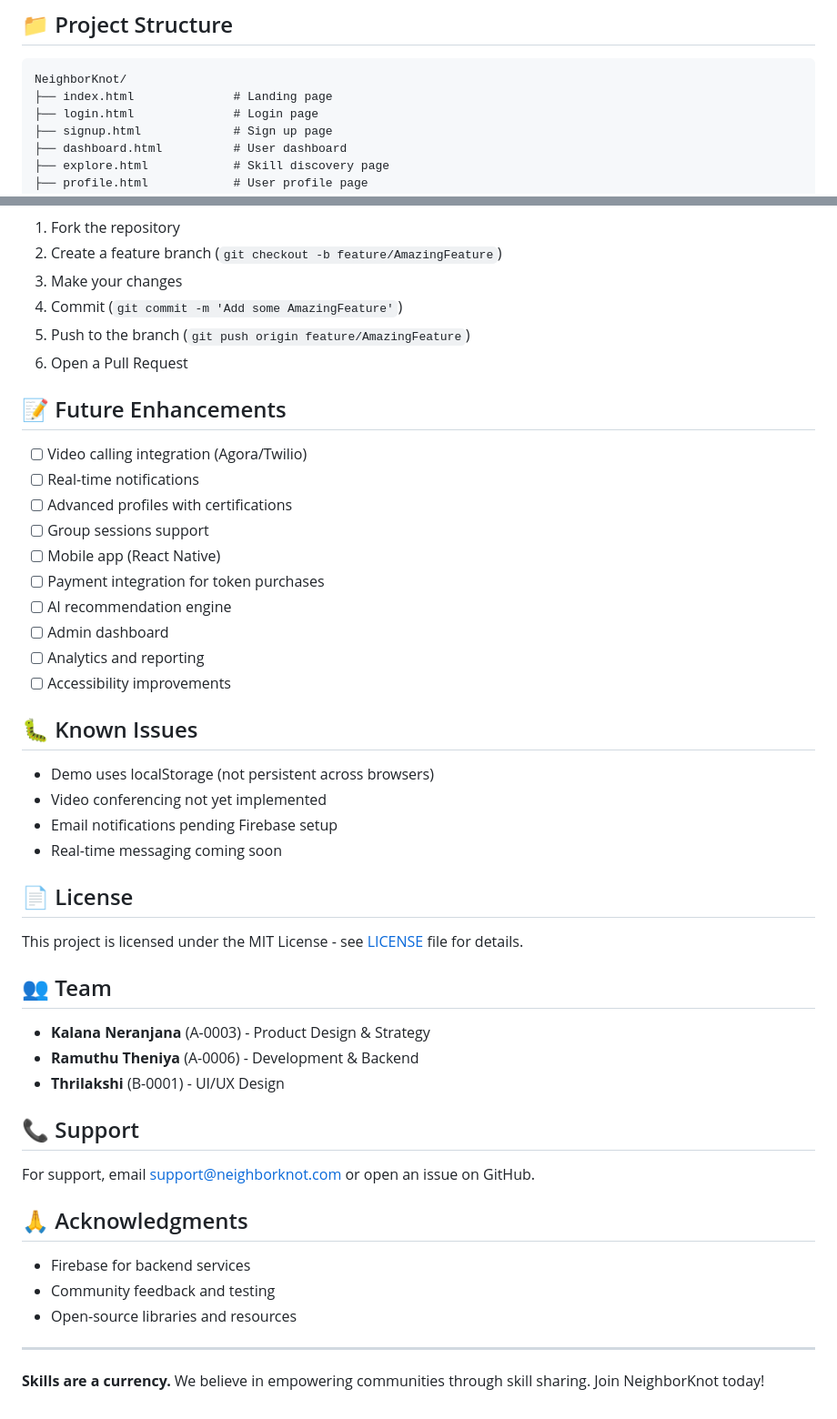
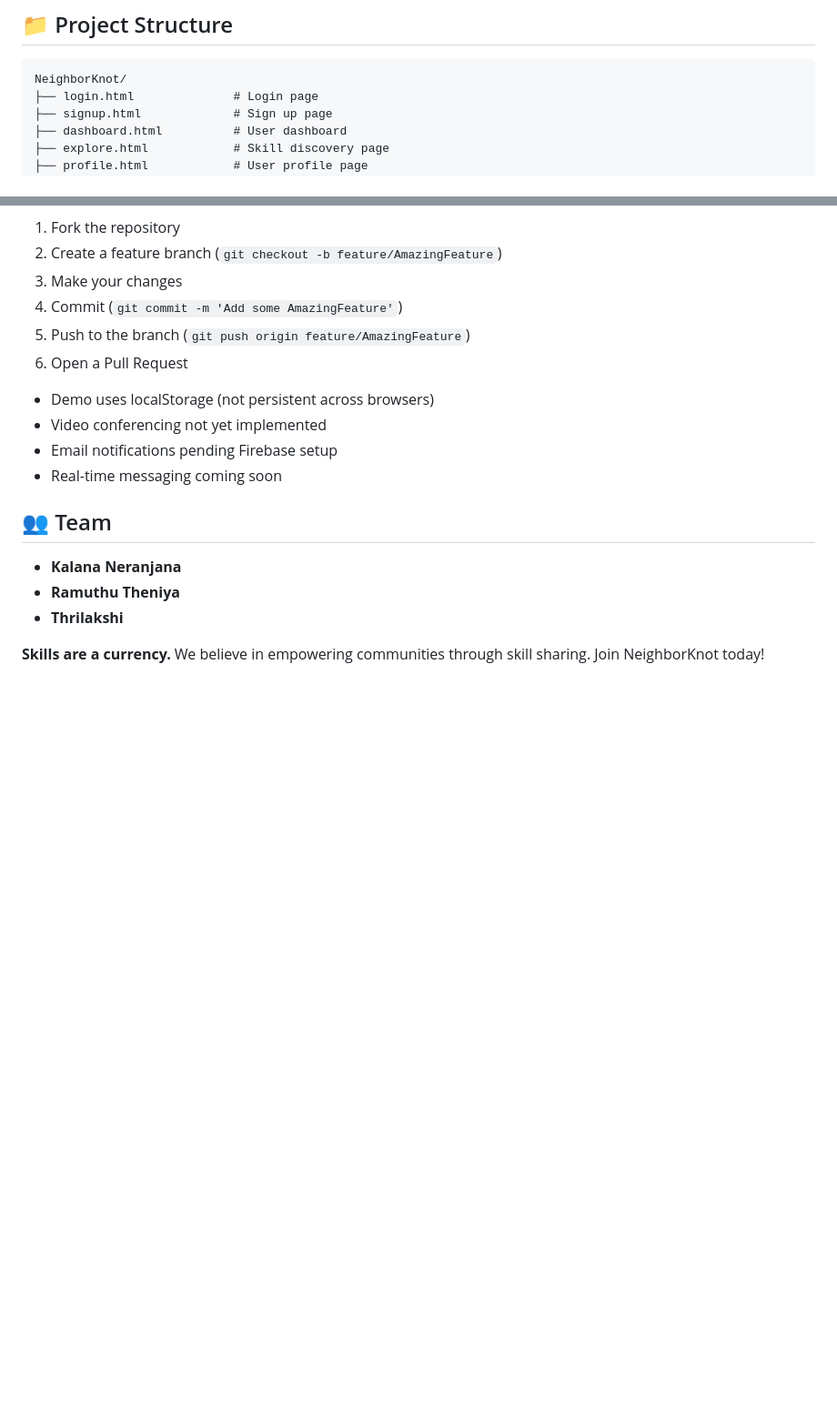
Before and after one commit to Ramuthu-creator/NeighbourKnot, a Markdown page: README.md, 2 parts joined by grey strips. Shown at 91% size. Drawn GitHub-style; blank space fills up the shorter version.

````diff
--- a/README.md
+++ b/README.md
@@ -77,7 +77,6 @@ A web platform where users exchange skills using tokens instead of money, making
 
 ```
 NeighborKnot/
-├── index.html              # Landing page
 ├── login.html              # Login page
 ├── signup.html             # Sign up page
 ├── dashboard.html          # User dashboard
@@ -289,46 +232,16 @@ Contributions are welcome! Please follow these steps:
 5. Push to the branch (`git push origin feature/AmazingFeature`)
 6. Open a Pull Request
 
-## 📝 Future Enhancements
-
-- [ ] Video calling integration (Agora/Twilio)
-- [ ] Real-time notifications
-- [ ] Advanced profiles with certifications
-- [ ] Group sessions support
-- [ ] Mobile app (React Native)
-- [ ] Payment integration for token purchases
-- [ ] AI recommendation engine
-- [ ] Admin dashboard
-- [ ] Analytics and reporting
-- [ ] Accessibility improvements
-
-## 🐛 Known Issues
-
 - Demo uses localStorage (not persistent across browsers)
 - Video conferencing not yet implemented
 - Email notifications pending Firebase setup
 - Real-time messaging coming soon
 
-## 📄 License
-
-This project is licensed under the MIT License - see [LICENSE](LICENSE) file for details.
-
 ## 👥 Team
 
-- **Kalana Neranjana** (A-0003) - Product Design & Strategy
-- **Ramuthu Theniya** (A-0006) - Development & Backend
-- **Thrilakshi** (B-0001) - UI/UX Design
+- **Kalana Neranjana**
+- **Ramuthu Theniya**
+- **Thrilakshi**
 
-## 📞 Support
-
-For support, email support@neighborknot.com or open an issue on GitHub.
-
-## 🙏 Acknowledgments
-
-- Firebase for backend services
-- Community feedback and testing
-- Open-source libraries and resources
-
----
 
 **Skills are a currency.** We believe in empowering communities through skill sharing. Join NeighborKnot today!
````
Also changed, not shown: other parts of README.md (+0 -56 lines).
